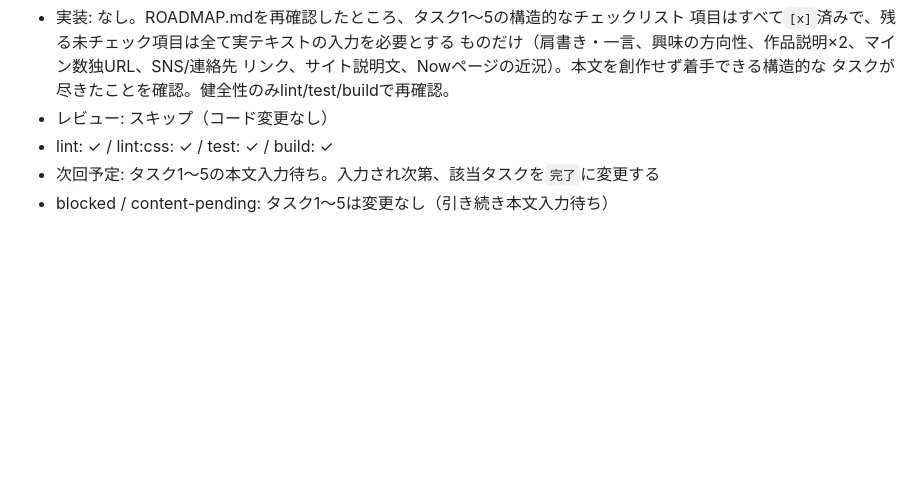
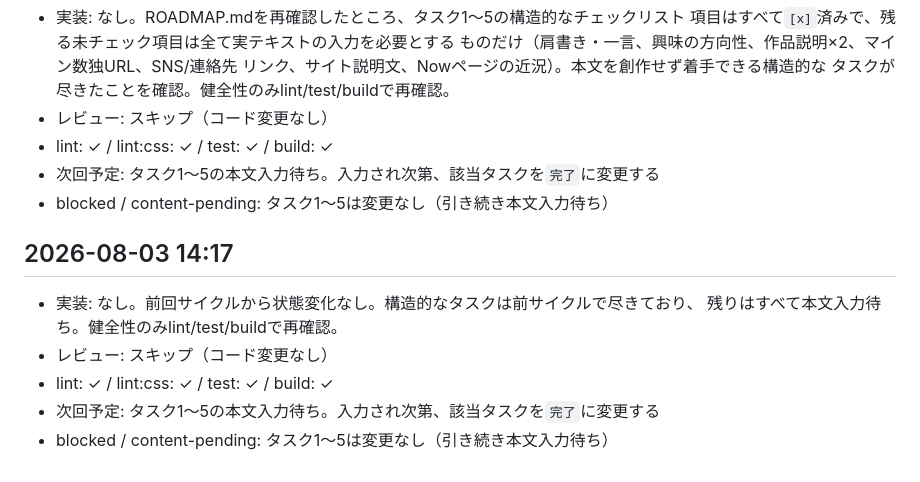
Before and after one commit to w4serinn/My_site, a Markdown page: docs/cycle-log.md, the part around the change. Rendered like a GitHub page; blank space fills up the shorter version.

Commit message:
docs: 状態変化なしをcycle-logに記録
構造的なタスクは前サイクルで尽きており、残りは本文入力待ちのみ

```diff
--- a/docs/cycle-log.md
+++ b/docs/cycle-log.md
@@ -180,3 +180,11 @@ evolveループの各サイクルの実施記録。フォーマット：
 - lint: ✓ / lint:css: ✓ / test: ✓ / build: ✓
 - 次回予定: タスク1〜5の本文入力待ち。入力され次第、該当タスクを`完了`に変更する
 - blocked / content-pending: タスク1〜5は変更なし（引き続き本文入力待ち）
+
+## 2026-08-03 14:17
+- 実装: なし。前回サイクルから状態変化なし。構造的なタスクは前サイクルで尽きており、
+  残りはすべて本文入力待ち。健全性のみlint/test/buildで再確認。
+- レビュー: スキップ（コード変更なし）
+- lint: ✓ / lint:css: ✓ / test: ✓ / build: ✓
+- 次回予定: タスク1〜5の本文入力待ち。入力され次第、該当タスクを`完了`に変更する
+- blocked / content-pending: タスク1〜5は変更なし（引き続き本文入力待ち）
```
